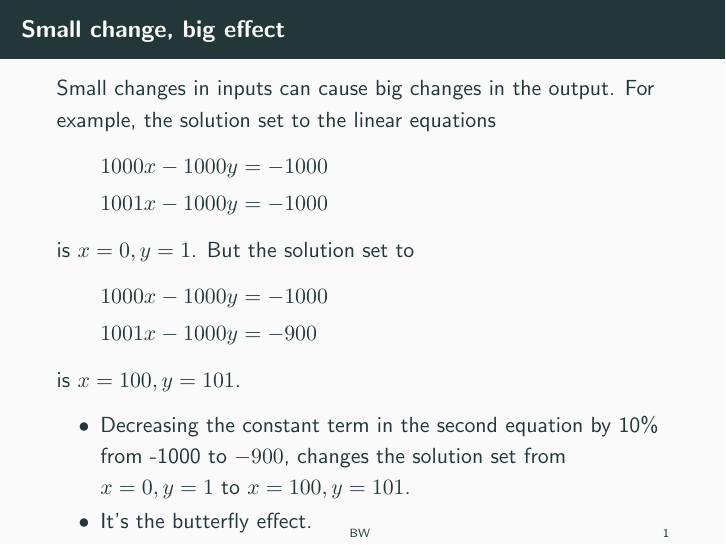
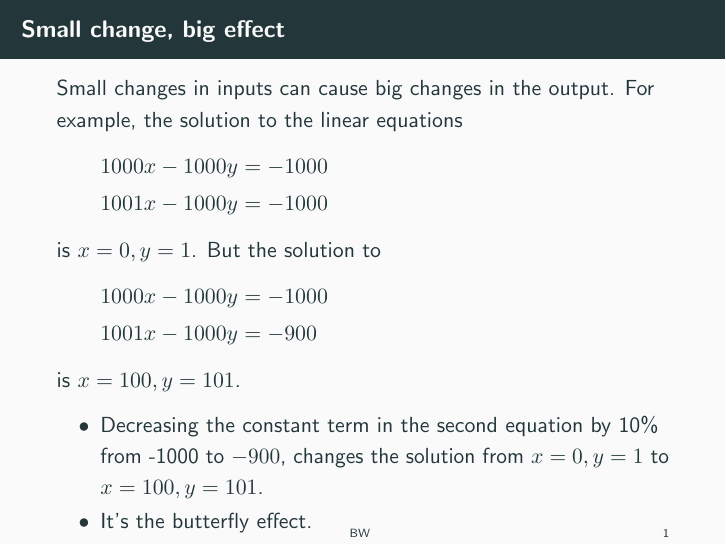
Before and after one commit to barton-willis/MATH-420-CYBR-304, LaTeX slides (handout/matrix-condition.tex): page 1 of 8. Compiled offline with pdfLaTeX.

Commit message:
solution set to solution

```diff
--- a/handout/matrix-condition.tex
+++ b/handout/matrix-condition.tex
@@ -72,12 +72,12 @@
 
 
 Small changes in inputs can cause big changes in the output. For example, the
-solution set to the linear equations
+solution to the linear equations
 \begin{align*}
     1000 x - 1000 y &= -1000\\
    1001 x - 1000 y &= -1000
 \end{align*}
-is \(x = 0, y = 1 \).  But the solution set to
+is \(x = 0, y = 1 \).  But the solution to
 \begin{align*}
     1000 x - 1000 y &= -1000 \\
    1001 x - 1000 y &= -900
@@ -87,7 +87,8 @@ is \(x=100,y=101\).
 
 \begin{itemize}
 
-\item  Decreasing the constant term in the second equation by 10\% from -1000 to  \(-900\), changes the solution set from \(x=0,y=1\) to
+\item  Decreasing the constant term in the second equation by 10\% from -1000 to  \(-900\),
+changes the solution from \(x=0,y=1\) to
  \(x=100,y=101\).
 
  \item It's the butterfly effect.
```
Also changed, not shown: handout/matrix-condition.pdf.
